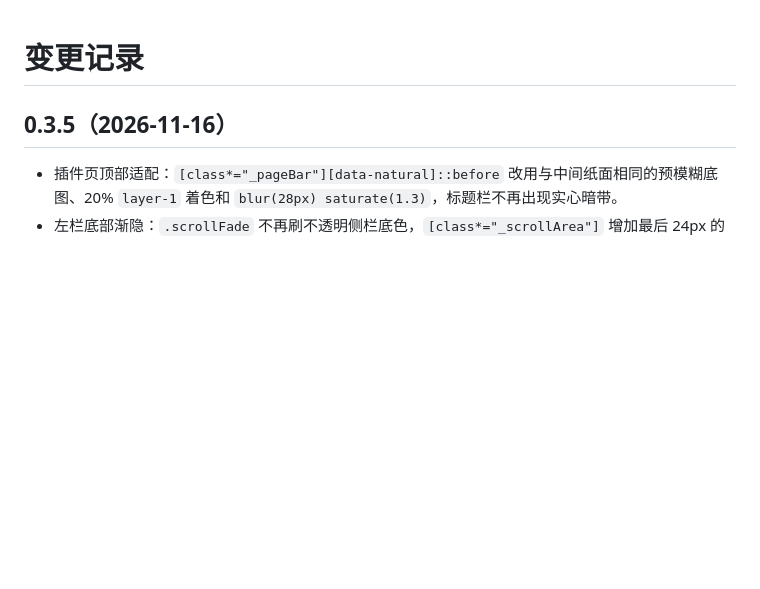
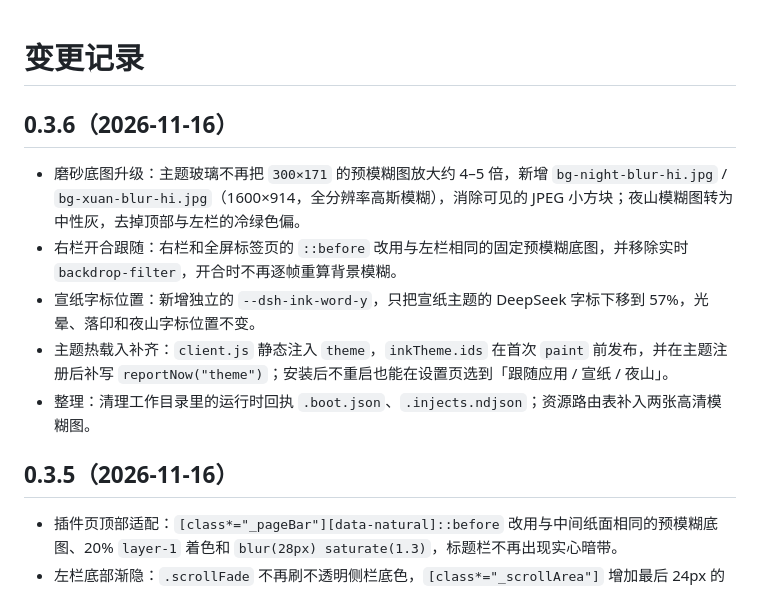
Before and after one commit to xiaobaga281/dsh-ink-splash, a Markdown page: CHANGELOG.md, the part around the change. Drawn GitHub-style; blank space fills up the shorter version.

Commit message:
Release 0.3.6: high-res glass, rightbar follow, xuan wordmark

```diff
--- a/CHANGELOG.md
+++ b/CHANGELOG.md
@@ -1,4 +1,12 @@
 # 变更记录
+
+## 0.3.6（2026-11-16）
+
+- 磨砂底图升级：主题玻璃不再把 `300×171` 的预模糊图放大约 4–5 倍，新增 `bg-night-blur-hi.jpg` / `bg-xuan-blur-hi.jpg`（1600×914，全分辨率高斯模糊），消除可见的 JPEG 小方块；夜山模糊图转为中性灰，去掉顶部与左栏的冷绿色偏。
+- 右栏开合跟随：右栏和全屏标签页的 `::before` 改用与左栏相同的固定预模糊底图，并移除实时 `backdrop-filter`，开合时不再逐帧重算背景模糊。
+- 宣纸字标位置：新增独立的 `--dsh-ink-word-y`，只把宣纸主题的 DeepSeek 字标下移到 57%，光晕、落印和夜山字标位置不变。
+- 主题热载入补齐：`client.js` 静态注入 `theme`，`inkTheme.ids` 在首次 `paint` 前发布，并在主题注册后补写 `reportNow("theme")`；安装后不重启也能在设置页选到「跟随应用 / 宣纸 / 夜山」。
+- 整理：清理工作目录里的运行时回执 `.boot.json`、`.injects.ndjson`；资源路由表补入两张高清模糊图。
 
 ## 0.3.5（2026-11-16）
 
```
Also changed, not shown: README.md (+7 -4 lines), assets/bg-night-blur-hi.jpg (added), assets/bg-xuan-blur-hi.jpg (added), docs/promo-0.3.5/dsh-ink-splash-features-1x1.png (added), docs/promo-0.3.5/dsh-ink-splash-night-4x5.png (added), 7 other files.
